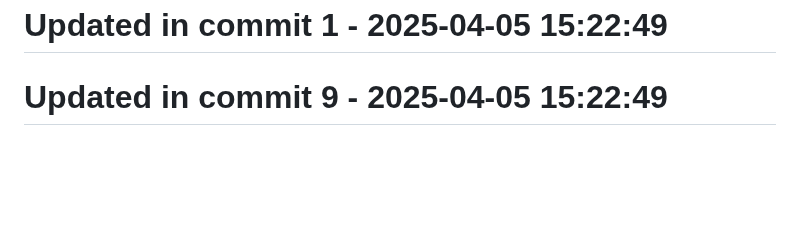
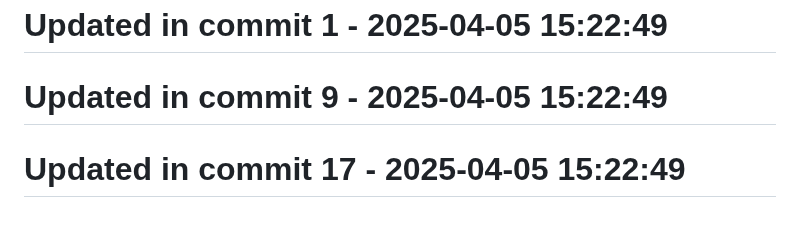
Before and after one commit to llamasearchai/llamacrates, a Markdown page: README.md, the part around the change. Drawn GitHub-style; blank space fills up the shorter version.

Commit message:
fix: Address issue in README.md

```diff
--- a/README.md
+++ b/README.md
@@ -131,3 +131,5 @@ Licensed under the MIT License - see the [LICENSE](LICENSE) file for details.
 # Updated in commit 1 - 2025-04-05 15:22:49
 
 # Updated in commit 9 - 2025-04-05 15:22:49
+
+# Updated in commit 17 - 2025-04-05 15:22:49
```
